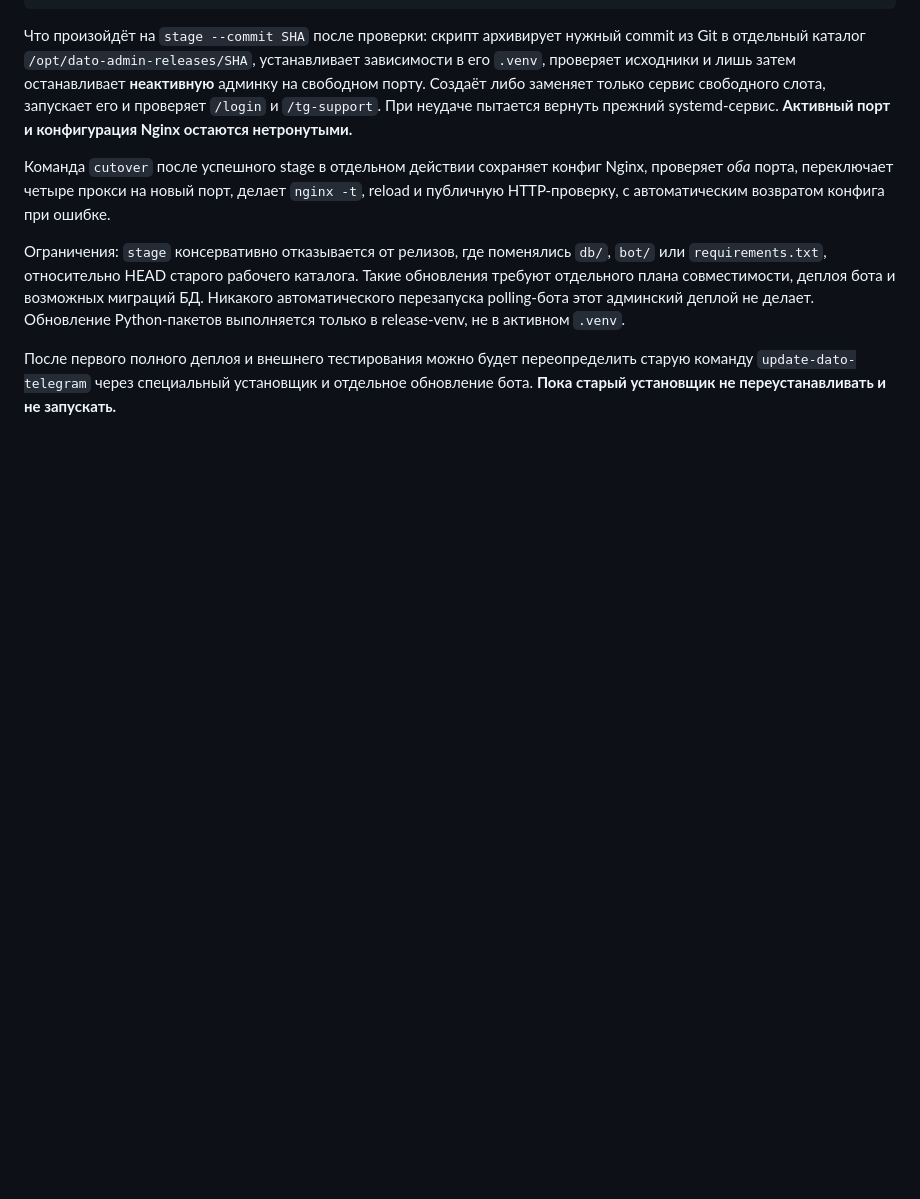
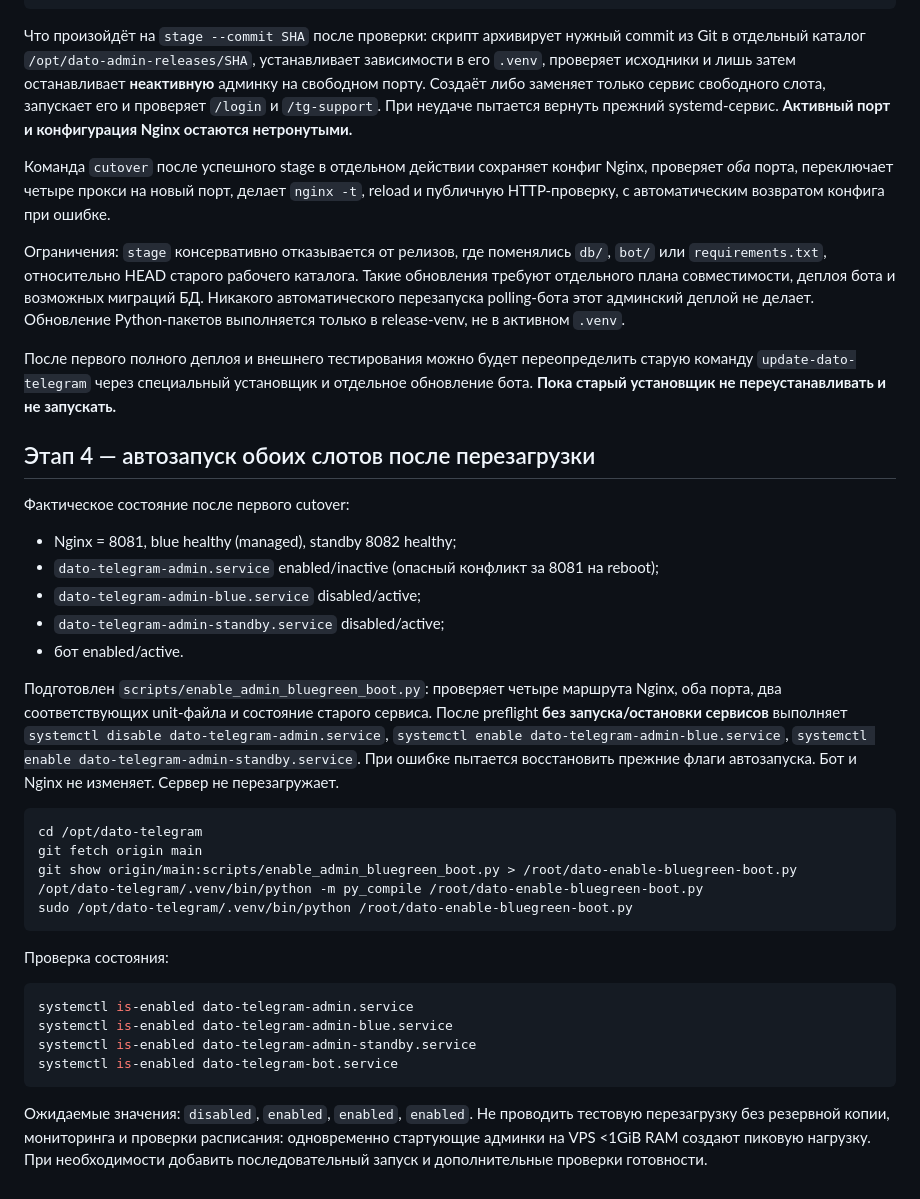
Before and after one commit to vazhap519/dato-telegram, a Markdown page: scripts/BLUE_GREEN_DEPLOY.md, the part around the change. Rendered like a GitHub page; blank space fills up the shorter version.

Commit message:
Document guarded persistence of blue-green slot services across reboot

````diff
--- a/scripts/BLUE_GREEN_DEPLOY.md
+++ b/scripts/BLUE_GREEN_DEPLOY.md
@@ -195,3 +195,43 @@ git show origin/main:scripts/deploy_admin_bluegreen.py > /root/dato-deploy-admin
 переопределить старую команду `update-dato-telegram` через
 специальный установщик и отдельное обновление бота. **Пока
 старый установщик не переустанавливать и не запускать.**
+
+## Этап 4 — автозапуск обоих слотов после перезагрузки
+
+Фактическое состояние после первого cutover:
+- Nginx = 8081, blue healthy (managed), standby 8082 healthy;
+- `dato-telegram-admin.service` enabled/inactive (опасный конфликт за 8081 на reboot);
+- `dato-telegram-admin-blue.service` disabled/active;
+- `dato-telegram-admin-standby.service` disabled/active;
+- бот enabled/active.
+
+Подготовлен `scripts/enable_admin_bluegreen_boot.py`: проверяет четыре
+маршрута Nginx, оба порта, два соответствующих unit-файла и состояние
+старого сервиса. После preflight **без запуска/остановки сервисов**
+выполняет `systemctl disable dato-telegram-admin.service`,
+`systemctl enable dato-telegram-admin-blue.service`,
+`systemctl enable dato-telegram-admin-standby.service`.
+При ошибке пытается восстановить прежние флаги автозапуска.
+Бот и Nginx не изменяет. Сервер не перезагружает.
+
+```bash
+cd /opt/dato-telegram
+git fetch origin main
+git show origin/main:scripts/enable_admin_bluegreen_boot.py > /root/dato-enable-bluegreen-boot.py
+/opt/dato-telegram/.venv/bin/python -m py_compile /root/dato-enable-bluegreen-boot.py
+sudo /opt/dato-telegram/.venv/bin/python /root/dato-enable-bluegreen-boot.py
+```
+
+Проверка состояния:
+```bash
+systemctl is-enabled dato-telegram-admin.service
+systemctl is-enabled dato-telegram-admin-blue.service
+systemctl is-enabled dato-telegram-admin-standby.service
+systemctl is-enabled dato-telegram-bot.service
+```
+
+Ожидаемые значения: `disabled`, `enabled`, `enabled`, `enabled`.
+Не проводить тестовую перезагрузку без резервной копии, мониторинга и
+проверки расписания: одновременно стартующие админки на VPS <1GiB RAM
+создают пиковую нагрузку. При необходимости добавить последовательный
+запуск и дополнительные проверки готовности.
````
